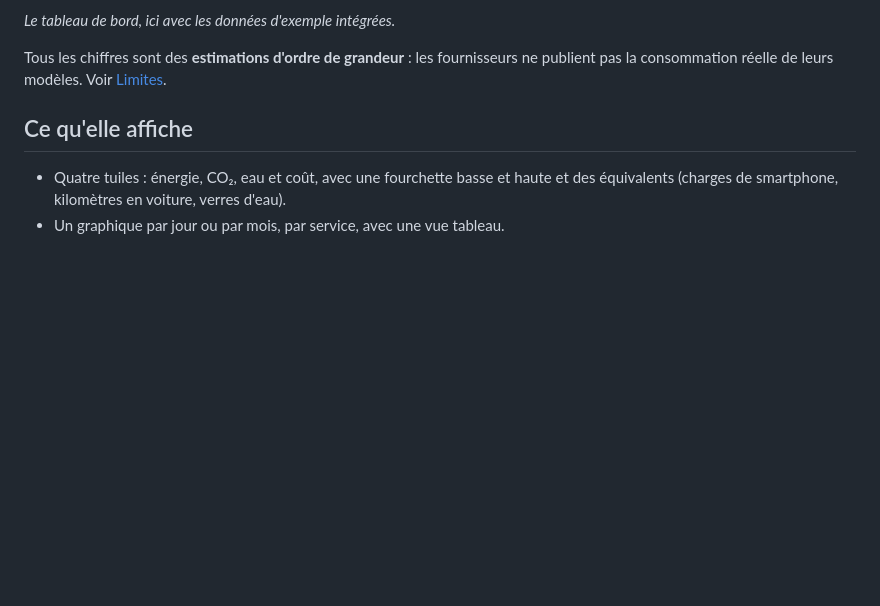
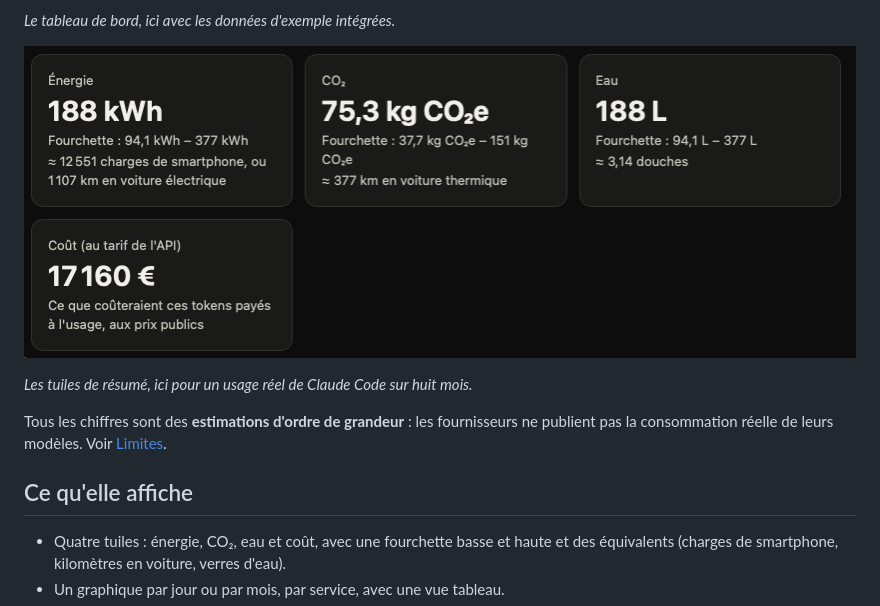
Before and after one commit to darkxander/EnergIA, a Markdown page: README.md, the part around the change. GitHub-like rendering; pictures changed too: docs/tuiles.png (added); blank space fills up the shorter version.

Commit message:
Add a screenshot of the summary tiles to the README

```diff
--- a/README.md
+++ b/README.md
@@ -12,6 +12,10 @@ existe sous deux formes, qui partagent la même page :
 ![Tableau de bord EnergIA avec les données d'exemple : tuiles énergie, CO₂, eau et coût, puis le graphique d'évolution par mois pour ChatGPT et Claude](docs/capture.jpg)
 
 *Le tableau de bord, ici avec les données d'exemple intégrées.*
+
+![Les quatre tuiles de résumé en thème sombre : 188 kWh, 75,3 kg CO₂e, 188 L et 17 160 € au tarif de l'API](docs/tuiles.png)
+
+*Les tuiles de résumé, ici pour un usage réel de Claude Code sur huit mois.*
 
 Tous les chiffres sont des **estimations d'ordre de grandeur** : les fournisseurs ne
 publient pas la consommation réelle de leurs modèles. Voir [Limites](#limites).
```
